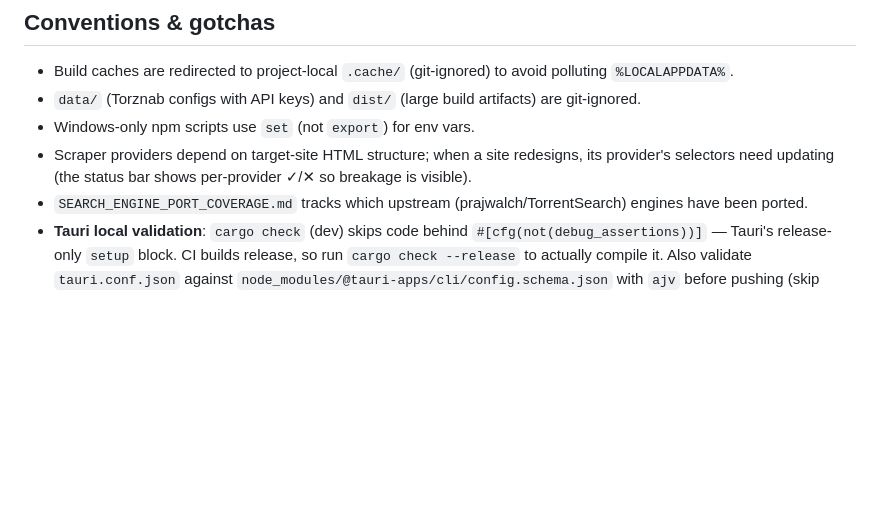
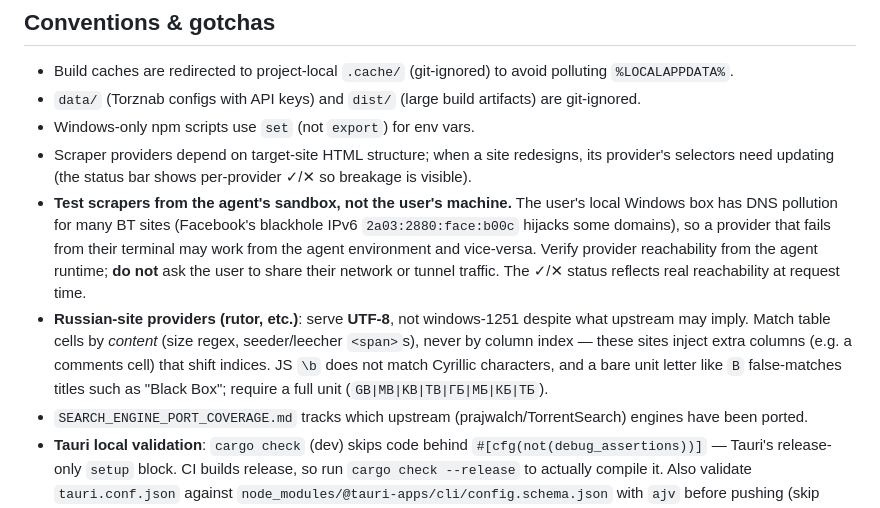
Before and after one commit to NoNameLeGo/torrent-search-app, a Markdown page: CLAUDE.md, the part around the change. Drawn GitHub-style; blank space fills up the shorter version.

Commit message:
docs: 固化沙箱测试与俄站选择器约定到 Agent 指引
Co-Authored-By: CodeBuddy Code <noreply@cnb.cool>

```diff
--- a/CLAUDE.md
+++ b/CLAUDE.md
@@ -78,5 +78,7 @@ Three workflows, split by shell and trigger:
 - `data/` (Torznab configs with API keys) and `dist/` (large build artifacts) are git-ignored.
 - Windows-only npm scripts use `set` (not `export`) for env vars.
 - Scraper providers depend on target-site HTML structure; when a site redesigns, its provider's selectors need updating (the status bar shows per-provider ✓/✕ so breakage is visible).
+- **Test scrapers from the agent's sandbox, not the user's machine.** The user's local Windows box has DNS pollution for many BT sites (Facebook's blackhole IPv6 `2a03:2880:face:b00c` hijacks some domains), so a provider that fails from their terminal may work from the agent environment and vice-versa. Verify provider reachability from the agent runtime; **do not** ask the user to share their network or tunnel traffic. The ✓/✕ status reflects real reachability at request time.
+- **Russian-site providers (rutor, etc.)**: serve **UTF-8**, not windows-1251 despite what upstream may imply. Match table cells by *content* (size regex, seeder/leecher `<span>`s), never by column index — these sites inject extra columns (e.g. a comments cell) that shift indices. JS `\b` does not match Cyrillic characters, and a bare unit letter like `B` false-matches titles such as "Black Box"; require a full unit (`GB|MB|KB|TB|ГБ|МБ|КБ|ТБ`).
 - `SEARCH_ENGINE_PORT_COVERAGE.md` tracks which upstream (prajwalch/TorrentSearch) engines have been ported.
 - **Tauri local validation**: `cargo check` (dev) skips code behind `#[cfg(not(debug_assertions))]` — Tauri's release-only `setup` block. CI builds release, so run `cargo check --release` to actually compile it. Also validate `tauri.conf.json` against `node_modules/@tauri-apps/cli/config.schema.json` with `ajv` before pushing (skip `pattern` keywords). The full Tauri v2 gotcha list lives in `AGENTS.md`.
```
Also changed, not shown: AGENTS.md (+6 -0 lines).
